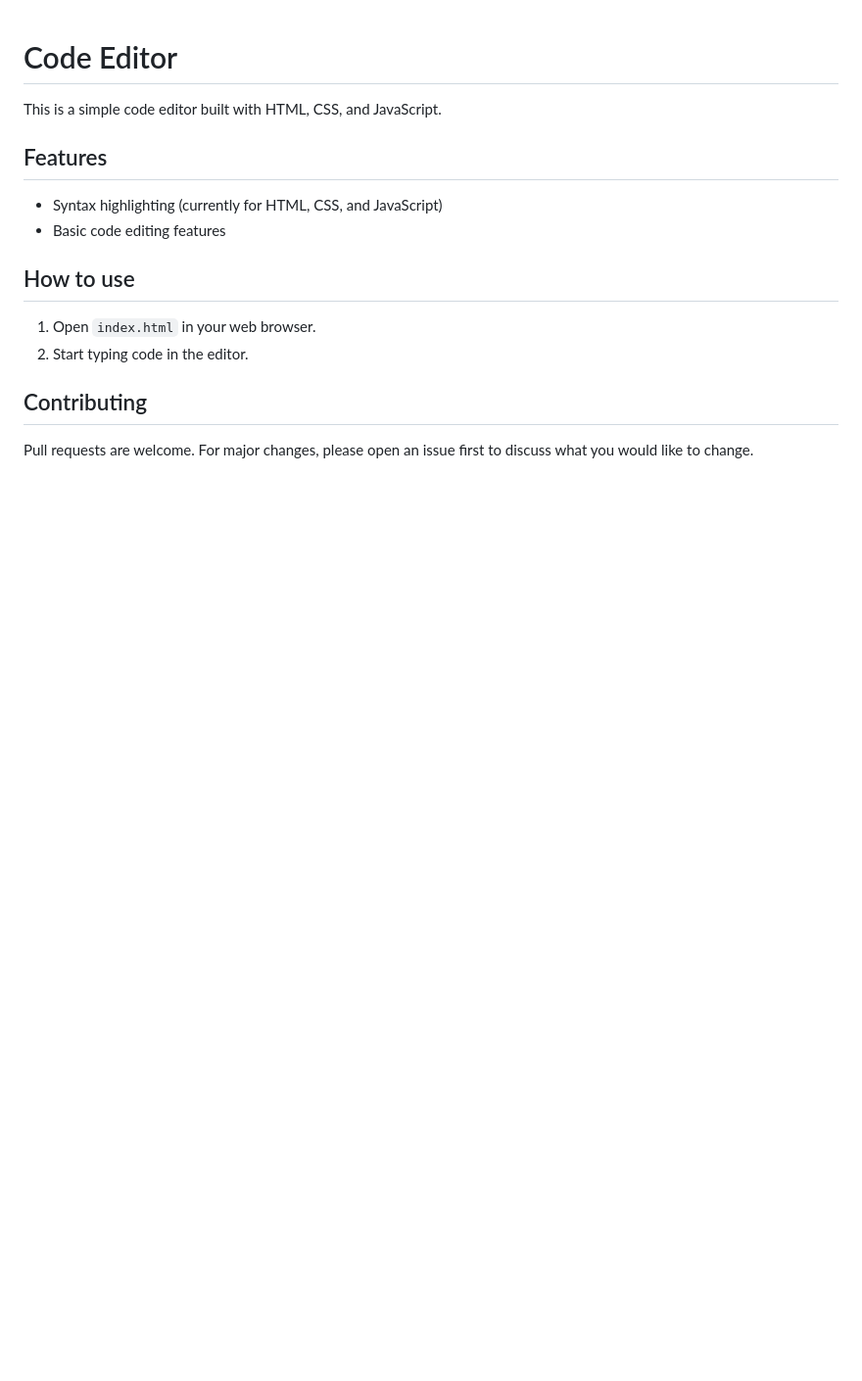
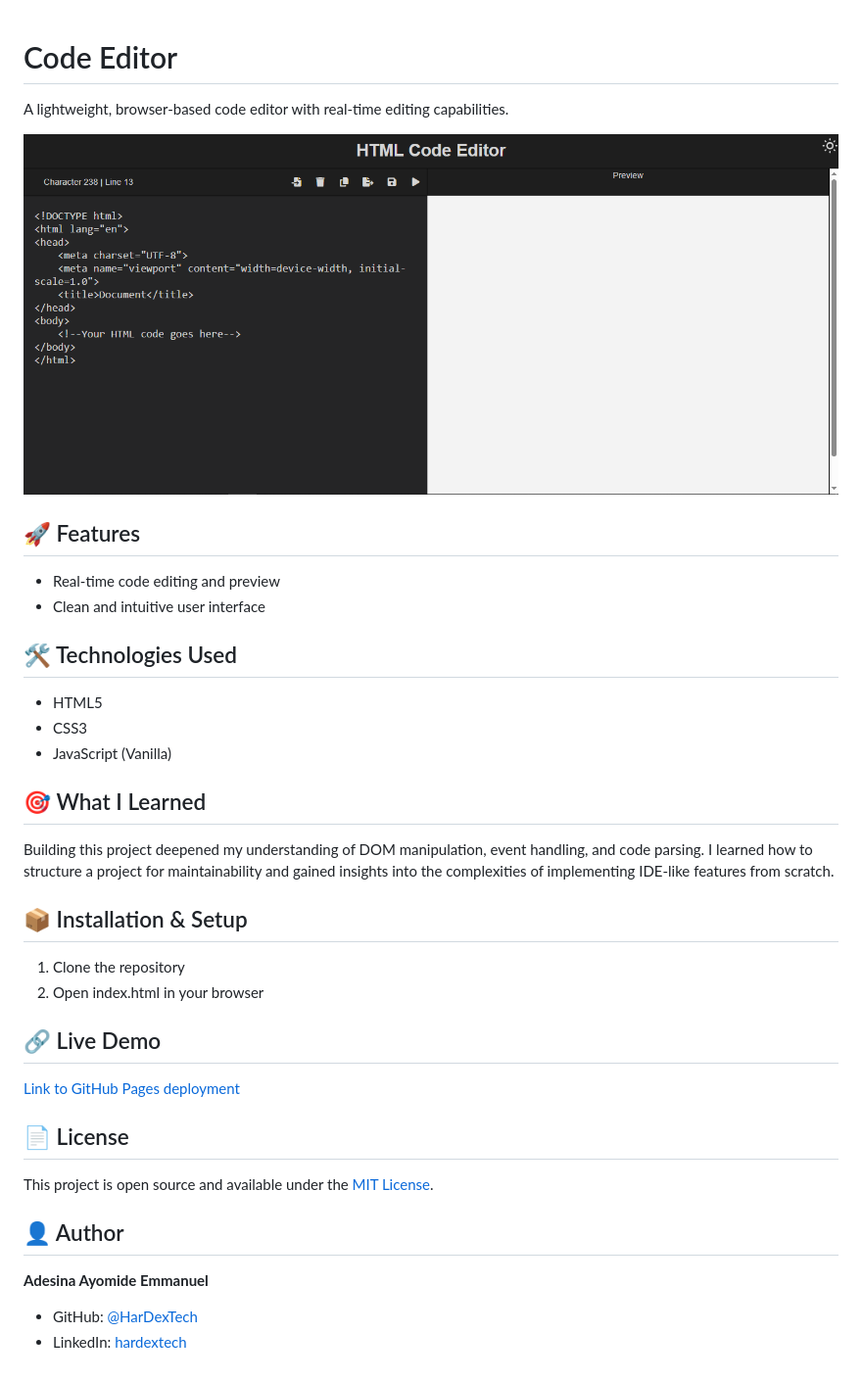
Before and after one commit to HarDexTech/codeEditor, a Markdown page: README.md, the part around the change. Shown: that part at 98% size. Rendered like a GitHub page; pictures changed too: screenshot.png (added); blank space fills up the shorter version.

```diff
--- a/README.md
+++ b/README.md
@@ -1,17 +1,40 @@
 # Code Editor
 
-This is a simple code editor built with HTML, CSS, and JavaScript.
+A lightweight, browser-based code editor with real-time editing capabilities.
 
-## Features
+![Screenshot](screenshot.png)
 
-*   Syntax highlighting (currently for HTML, CSS, and JavaScript)
-*   Basic code editing features
+## 🚀 Features
 
-## How to use
+- Real-time code editing and preview
+- Clean and intuitive user interface
 
-1.  Open `index.html` in your web browser.
-2.  Start typing code in the editor.
+## 🛠️ Technologies Used
 
-## Contributing
+- HTML5
+- CSS3
+- JavaScript (Vanilla)
 
-Pull requests are welcome. For major changes, please open an issue first to discuss what you would like to change.
+## 🎯 What I Learned
+
+Building this project deepened my understanding of DOM manipulation, event handling, and code parsing. I learned how to structure a project for maintainability and gained insights into the complexities of implementing IDE-like features from scratch.
+
+## 📦 Installation & Setup
+
+1. Clone the repository
+2. Open index.html in your browser
+
+## 🔗 Live Demo
+
+[Link to GitHub Pages deployment](https://hardextech.github.io/codeEditor/)
+
+## 📄 License
+
+This project is open source and available under the [MIT License](LICENSE).
+
+## 👤 Author
+
+**Adesina Ayomide Emmanuel**
+
+- GitHub: [@HarDexTech](https://github.com/HarDexTech)
+- LinkedIn: [hardextech](https://linkedin.com/in/hardextech)
```
Also changed, not shown: 1 other file.
